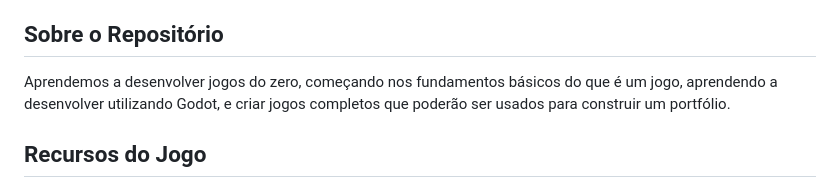
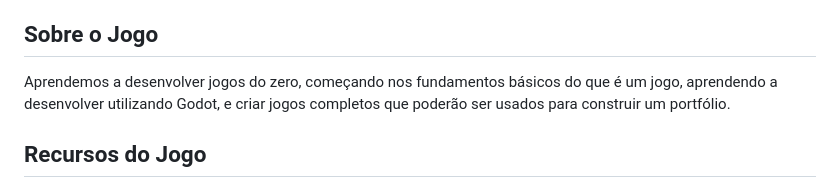
Before and after one commit to goncl/Tiny-Warrior, a Markdown page: README.md, the part around the change. Drawn GitHub-style.

```diff
--- a/README.md
+++ b/README.md
@@ -32,7 +32,7 @@ rendem 10 moedas de ouro que são somadas ao seu placar.
 - Links Úteis e Contato
 - Contribuição
 
-## Sobre o Repositório
+## Sobre o Jogo
 Aprendemos a desenvolver jogos do zero, começando nos fundamentos básicos
 do que é um jogo, aprendendo a desenvolver utilizando Godot, e criar jogos
 completos que poderão ser usados para construir um portfólio.
```
